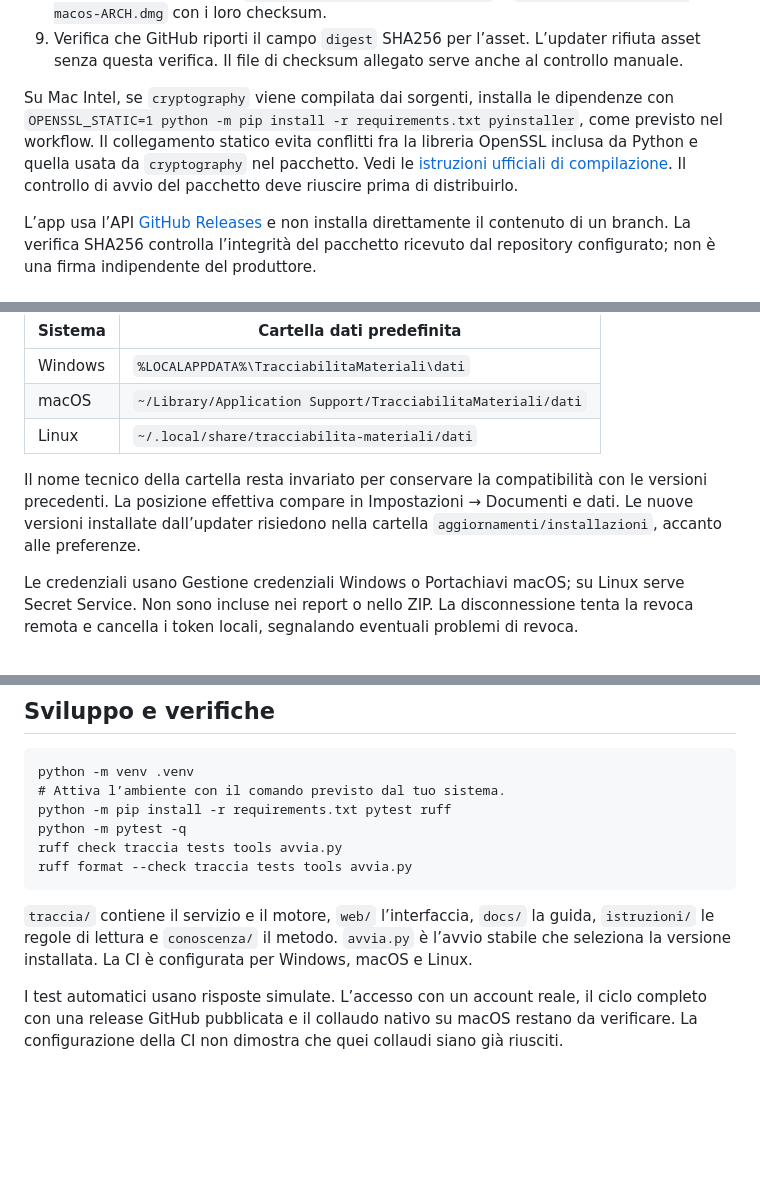
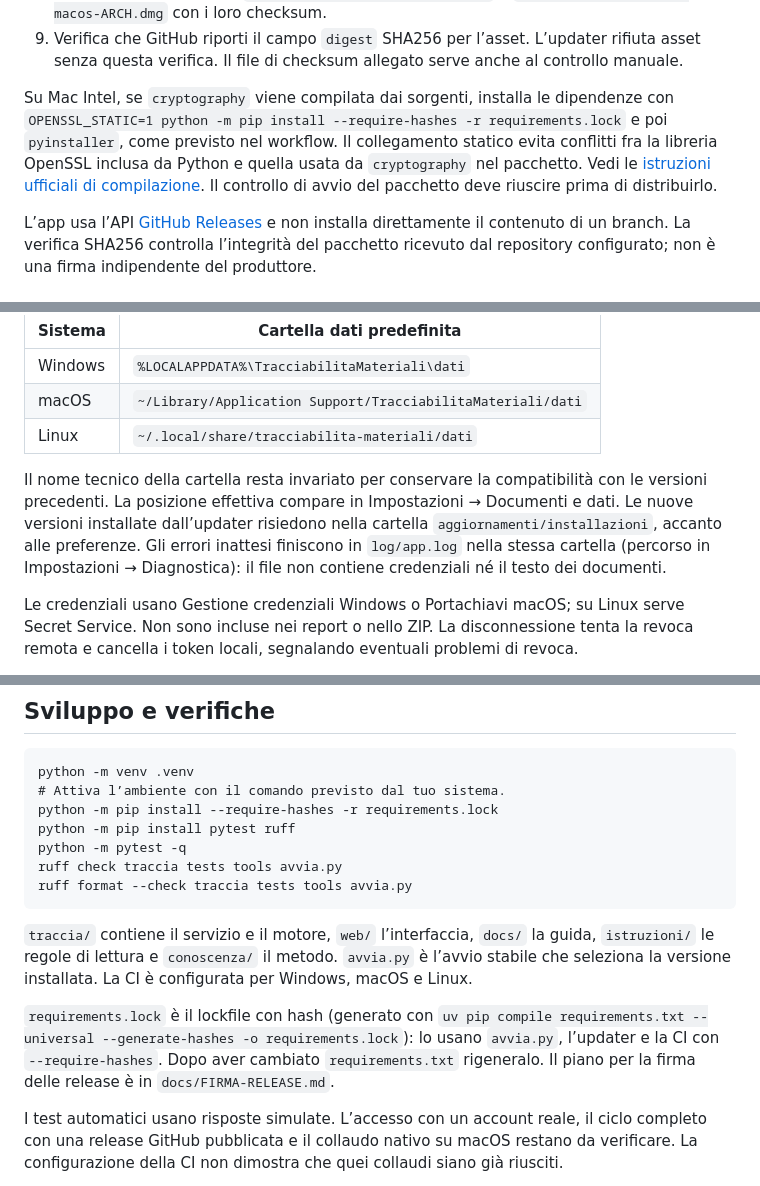
Before and after one commit to nick919191/cantiere-link, a Markdown page: README.md, 3 parts joined by grey strips. Drawn GitHub-style; folded sections open; blank space fills up the shorter version.

Commit message:
README: lockfile con hash, registro degli errori, piano firma release
Co-Authored-By: Claude Fable 5.1 <noreply@anthropic.com>

````diff
--- a/README.md
+++ b/README.md
@@ -157,7 +157,7 @@ Da questa copia puoi aprire le impostazioni e selezionare la versione precedente
 8. Allega anche gli installer `CantiereLink-Setup-VERSIONE.exe` e `CantiereLink-VERSIONE-macos-ARCH.dmg` con i loro checksum.
 9. Verifica che GitHub riporti il campo `digest` SHA256 per l’asset. L’updater rifiuta asset senza questa verifica. Il file di checksum allegato serve anche al controllo manuale.
 
-Su Mac Intel, se `cryptography` viene compilata dai sorgenti, installa le dipendenze con `OPENSSL_STATIC=1 python -m pip install -r requirements.txt pyinstaller`, come previsto nel workflow. Il collegamento statico evita conflitti fra la libreria OpenSSL inclusa da Python e quella usata da `cryptography` nel pacchetto. Vedi le [istruzioni ufficiali di compilazione](https://cryptography.io/en/latest/installation/#building-cryptography-on-macos). Il controllo di avvio del pacchetto deve riuscire prima di distribuirlo.
+Su Mac Intel, se `cryptography` viene compilata dai sorgenti, installa le dipendenze con `OPENSSL_STATIC=1 python -m pip install --require-hashes -r requirements.lock` e poi `pyinstaller`, come previsto nel workflow. Il collegamento statico evita conflitti fra la libreria OpenSSL inclusa da Python e quella usata da `cryptography` nel pacchetto. Vedi le [istruzioni ufficiali di compilazione](https://cryptography.io/en/latest/installation/#building-cryptography-on-macos). Il controllo di avvio del pacchetto deve riuscire prima di distribuirlo.
 
 L’app usa l’API [GitHub Releases](https://docs.github.com/en/rest/releases/releases#get-the-latest-release) e non installa direttamente il contenuto di un branch. La verifica SHA256 controlla l’integrità del pacchetto ricevuto dal repository configurato; non è una firma indipendente del produttore.
 
@@ -179,7 +179,7 @@ Originali, risultati e conversazioni restano sul computer. Testo e immagini pert
 | macOS | `~/Library/Application Support/TracciabilitaMateriali/dati` |
 | Linux | `~/.local/share/tracciabilita-materiali/dati` |
 
-Il nome tecnico della cartella resta invariato per conservare la compatibilità con le versioni precedenti. La posizione effettiva compare in Impostazioni → Documenti e dati. Le nuove versioni installate dall’updater risiedono nella cartella `aggiornamenti/installazioni`, accanto alle preferenze.
+Il nome tecnico della cartella resta invariato per conservare la compatibilità con le versioni precedenti. La posizione effettiva compare in Impostazioni → Documenti e dati. Le nuove versioni installate dall’updater risiedono nella cartella `aggiornamenti/installazioni`, accanto alle preferenze. Gli errori inattesi finiscono in `log/app.log` nella stessa cartella (percorso in Impostazioni → Diagnostica): il file non contiene credenziali né il testo dei documenti.
 
 Le credenziali usano Gestione credenziali Windows o Portachiavi macOS; su Linux serve Secret Service. Non sono incluse nei report o nello ZIP. La disconnessione tenta la revoca remota e cancella i token locali, segnalando eventuali problemi di revoca.
 
@@ -213,13 +213,16 @@ Se l’obiettivo cambia, le alternative da valutare sono:
 ```text
 python -m venv .venv
 # Attiva l’ambiente con il comando previsto dal tuo sistema.
-python -m pip install -r requirements.txt pytest ruff
+python -m pip install --require-hashes -r requirements.lock
+python -m pip install pytest ruff
 python -m pytest -q
 ruff check traccia tests tools avvia.py
 ruff format --check traccia tests tools avvia.py
 ```
 
 `traccia/` contiene il servizio e il motore, `web/` l’interfaccia, `docs/` la guida, `istruzioni/` le regole di lettura e `conoscenza/` il metodo. `avvia.py` è l’avvio stabile che seleziona la versione installata. La CI è configurata per Windows, macOS e Linux.
+
+`requirements.lock` è il lockfile con hash (generato con `uv pip compile requirements.txt --universal --generate-hashes -o requirements.lock`): lo usano `avvia.py`, l’updater e la CI con `--require-hashes`. Dopo aver cambiato `requirements.txt` rigeneralo. Il piano per la firma delle release è in `docs/FIRMA-RELEASE.md`.
 
 I test automatici usano risposte simulate. L’accesso con un account reale, il ciclo completo con una release GitHub pubblicata e il collaudo nativo su macOS restano da verificare. La configurazione della CI non dimostra che quei collaudi siano già riusciti.
 
````
